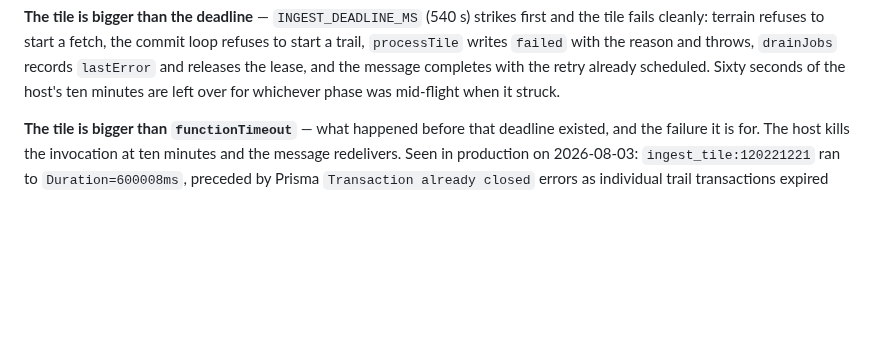
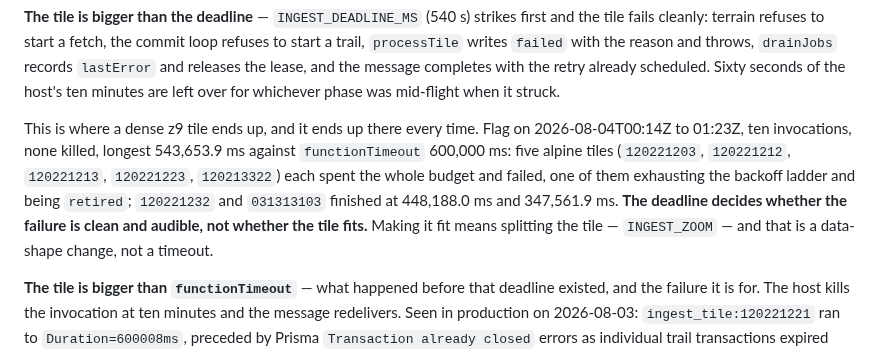
Before and after one commit to mbahgatTech/switchback, a Markdown page: apps/ingest-worker/README.md, the part around the change. Rendered like a GitHub page; blank space fills up the shorter version.

```diff
--- a/apps/ingest-worker/README.md
+++ b/apps/ingest-worker/README.md
@@ -78,6 +78,14 @@ fails cleanly: terrain refuses to start a fetch, the commit loop refuses to star
 `processTile` writes `failed` with the reason and throws, `drainJobs` records `lastError` and
 releases the lease, and the message completes with the retry already scheduled. Sixty seconds of the
 host's ten minutes are left over for whichever phase was mid-flight when it struck.
+
+This is where a dense z9 tile ends up, and it ends up there every time. Flag on 2026-08-04T00:14Z
+to 01:23Z, ten invocations, none killed, longest 543,653.9 ms against `functionTimeout` 600,000 ms:
+five alpine tiles (`120221203`, `120221212`, `120221213`, `120221223`, `120213322`) each spent the
+whole budget and failed, one of them exhausting the backoff ladder and being `retired`;
+`120221232` and `031313103` finished at 448,188.0 ms and 347,561.9 ms. **The deadline decides
+whether the failure is clean and audible, not whether the tile fits.** Making it fit means splitting
+the tile — `INGEST_ZOOM` — and that is a data-shape change, not a timeout.
 
 **The tile is bigger than `functionTimeout`** — what happened before that deadline existed, and the
 failure it is for. The host kills the invocation at ten minutes and
```
Also changed, not shown: docs/architecture.md (+31 -2 lines).
